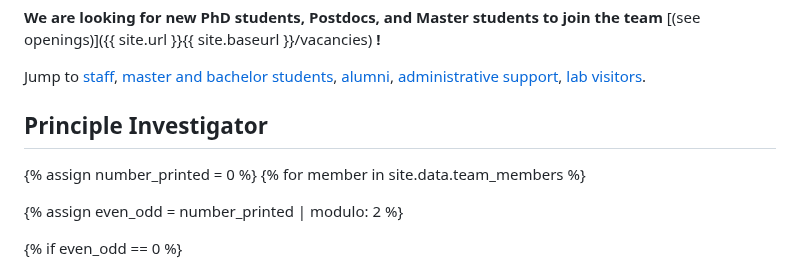
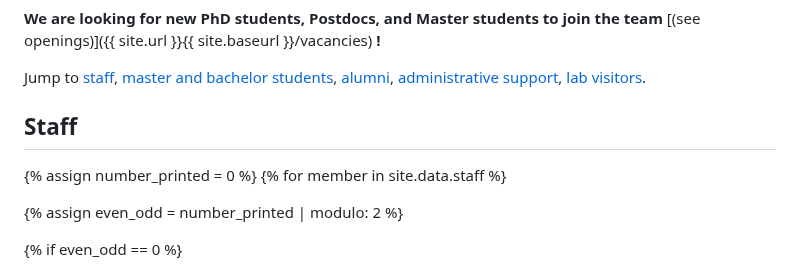
Before and after one commit to cheneit/cheneit.github.io, a Markdown page: _pages/team.md, the part around the change. Drawn GitHub-style.

Commit message:
apr23
apr23

```diff
--- a/_pages/team.md
+++ b/_pages/team.md
@@ -13,9 +13,9 @@ permalink: /team/
 
 Jump to [staff](#staff), [master and bachelor students](#master-and-bachelor-students), [alumni](#alumni), [administrative support](#administrative-support), [lab visitors](#lab-visitors).
 
-## Principle Investigator
+## Staff
 {% assign number_printed = 0 %}
-{% for member in site.data.team_members %}
+{% for member in site.data.staff %}
 
 {% assign even_odd = number_printed | modulo: 2 %}
 
```
